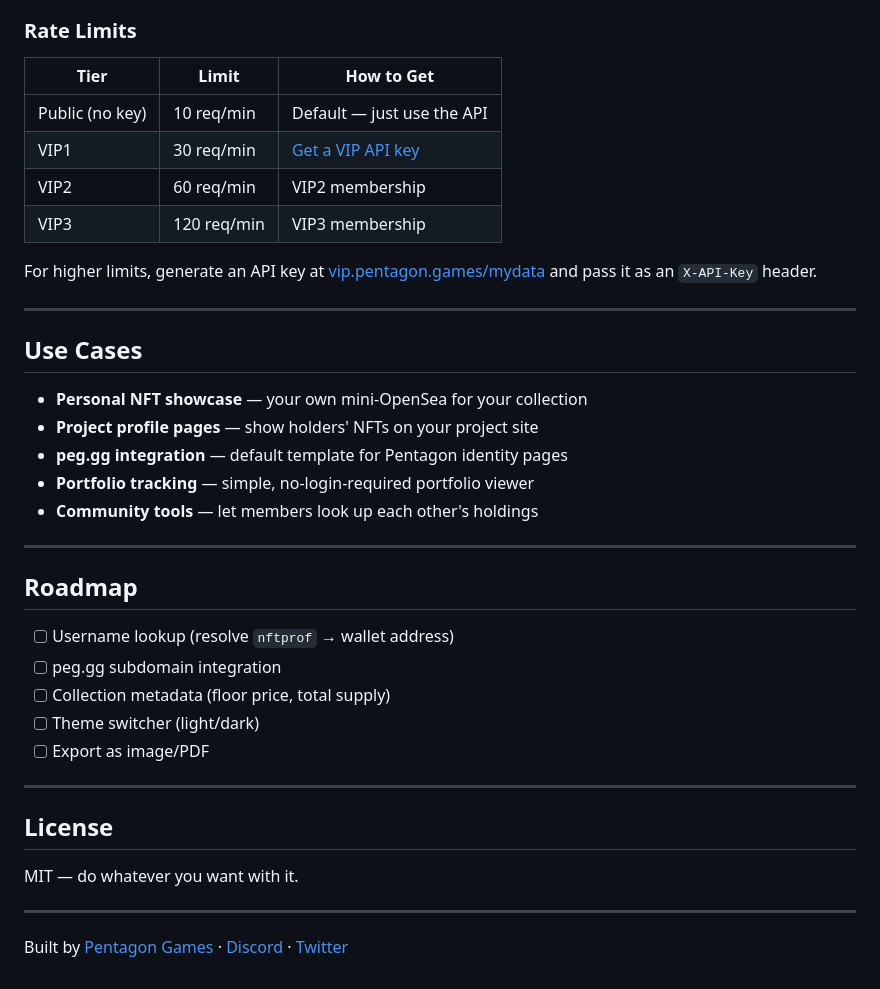
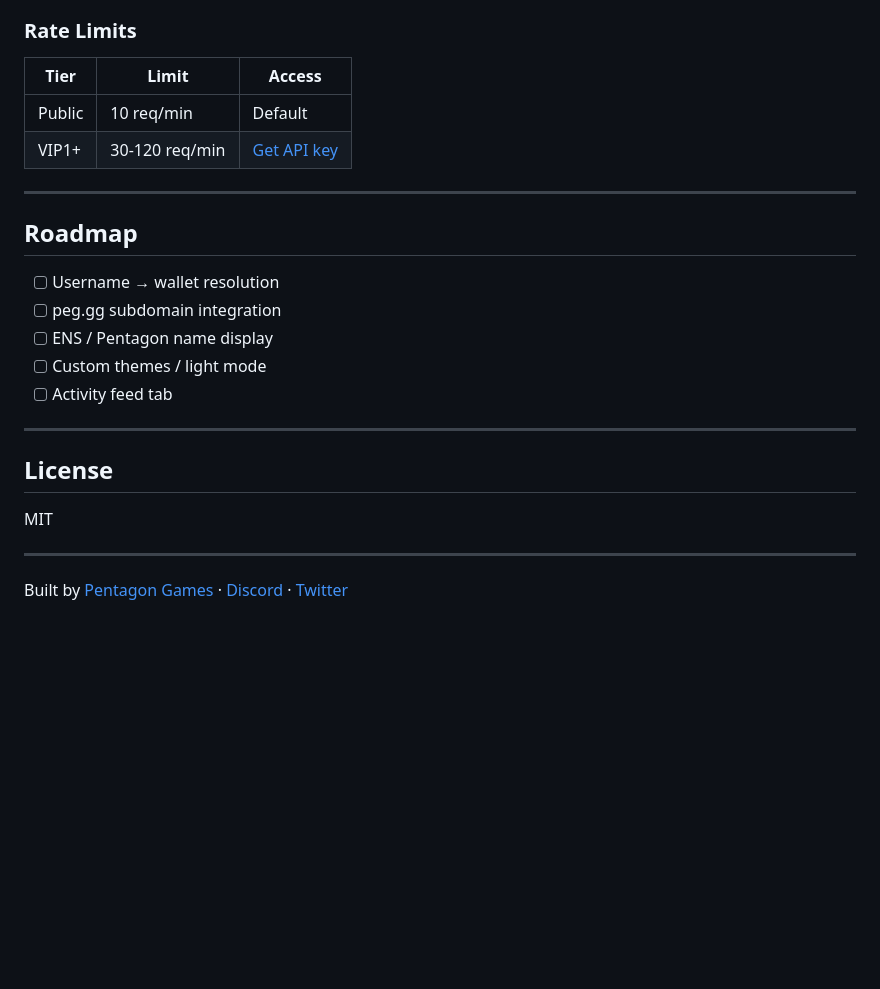
Before and after one commit to blockchainsuperheroes/pentagon-nft-showcase, a Markdown page: README.md, the part around one of its changes. Drawn GitHub-style; blank space fills up the shorter version.

```diff
--- a/README.md
+++ b/README.md
@@ -143,40 +106,25 @@ GET https://nft-data.pentagon.games/api/v1/nft/owner/{address}
 
 ### Rate Limits
-
-| Tier | Limit | How to Get |
-|------|-------|-----------|
-| Public (no key) | 10 req/min | Default — just use the API |
-| VIP1 | 30 req/min | [Get a VIP API key](https://vip.pentagon.games/mydata) |
-| VIP2 | 60 req/min | VIP2 membership |
-| VIP3 | 120 req/min | VIP3 membership |
-
-For higher limits, generate an API key at [vip.pentagon.games/mydata](https://vip.pentagon.games/mydata) and pass it as an `X-API-Key` header.
-
----
-
-## Use Cases
-
-- **Personal NFT showcase** — your own mini-OpenSea for your collection
-- **Project profile pages** — show holders' NFTs on your project site
-- **peg.gg integration** — default template for Pentagon identity pages
-- **Portfolio tracking** — simple, no-login-required portfolio viewer
-- **Community tools** — let members look up each other's holdings
+| Tier | Limit | Access |
+|------|-------|--------|
+| Public | 10 req/min | Default |
+| VIP1+ | 30-120 req/min | [Get API key](https://vip.pentagon.games/mydata) |
 
 ---
 
 ## Roadmap
 
-- [ ] Username lookup (resolve `nftprof` → wallet address)
+- [ ] Username → wallet resolution
 - [ ] peg.gg subdomain integration
-- [ ] Collection metadata (floor price, total supply)
-- [ ] Theme switcher (light/dark)
-- [ ] Export as image/PDF
+- [ ] ENS / Pentagon name display
+- [ ] Custom themes / light mode
+- [ ] Activity feed tab
 
 ---
 
 ## License
 
-MIT — do whatever you want with it.
+MIT
 
 ---
 
```
Also changed, not shown: other parts of README.md (+59 -96 lines).
